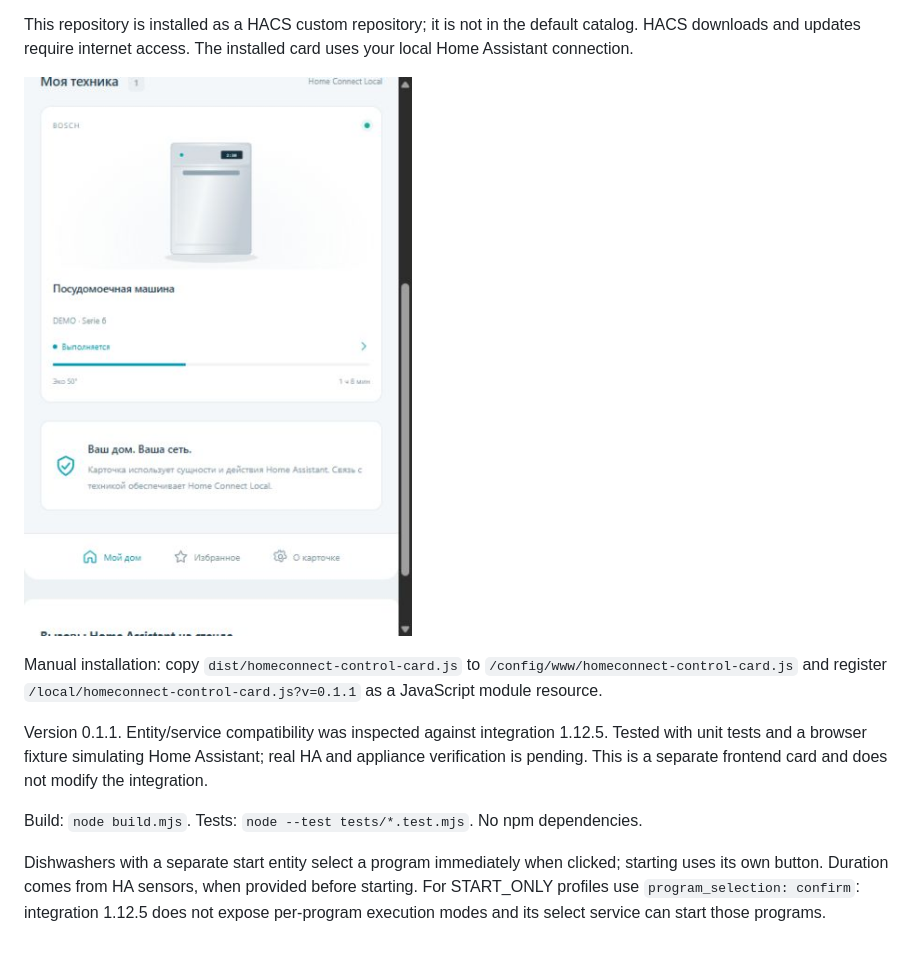
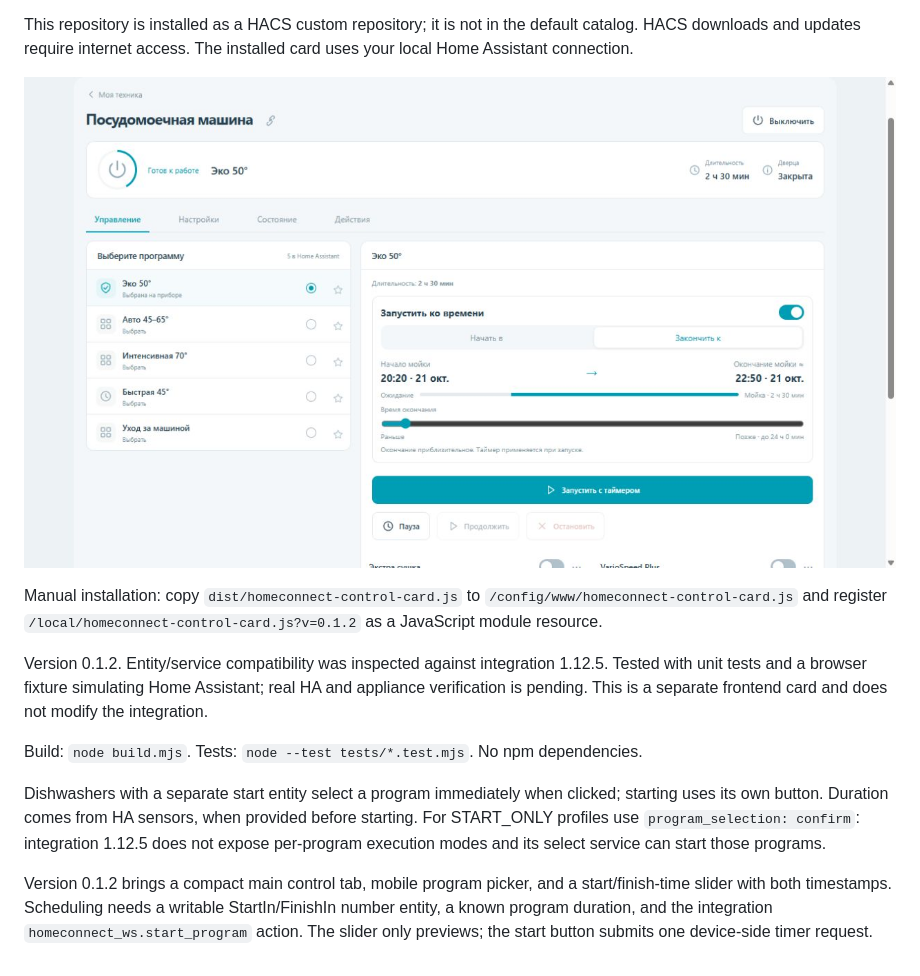
Before and after one commit to BrainDeLook/homeconnect-control-card, a Markdown page: README.md, the part around the change. Rendered like a GitHub page; pictures changed too: docs/controls.png (added).

```diff
--- a/README.md
+++ b/README.md
@@ -20,12 +20,14 @@ If the resource was not registered automatically, add `/hacsfiles/homeconnect-co
 
 This repository is installed as a HACS custom repository; it is not in the default catalog. HACS downloads and updates require internet access. The installed card uses your local Home Assistant connection.
 
-![Mobile interface with fictional demo appliances](docs/mobile.png)
+![Mobile interface with fictional demo appliances](docs/controls.png)
 
-Manual installation: copy `dist/homeconnect-control-card.js` to `/config/www/homeconnect-control-card.js` and register `/local/homeconnect-control-card.js?v=0.1.1` as a JavaScript module resource.
+Manual installation: copy `dist/homeconnect-control-card.js` to `/config/www/homeconnect-control-card.js` and register `/local/homeconnect-control-card.js?v=0.1.2` as a JavaScript module resource.
 
-Version 0.1.1. Entity/service compatibility was inspected against integration 1.12.5. Tested with unit tests and a browser fixture simulating Home Assistant; real HA and appliance verification is pending. This is a separate frontend card and does not modify the integration.
+Version 0.1.2. Entity/service compatibility was inspected against integration 1.12.5. Tested with unit tests and a browser fixture simulating Home Assistant; real HA and appliance verification is pending. This is a separate frontend card and does not modify the integration.
 
 Build: `node build.mjs`. Tests: `node --test tests/*.test.mjs`. No npm dependencies.
 
 Dishwashers with a separate start entity select a program immediately when clicked; starting uses its own button. Duration comes from HA sensors, when provided before starting. For START_ONLY profiles use `program_selection: confirm`: integration 1.12.5 does not expose per-program execution modes and its select service can start those programs.
+
+Version 0.1.2 brings a compact main control tab, mobile program picker, and a start/finish-time slider with both timestamps. Scheduling needs a writable StartIn/FinishIn number entity, a known program duration, and the integration `homeconnect_ws.start_program` action. The slider only previews; the start button submits one device-side timer request.
```
Also changed, not shown: README.ru.md (+13 -3 lines), VALIDATION.md (+4 -0 lines), 13 other files.
